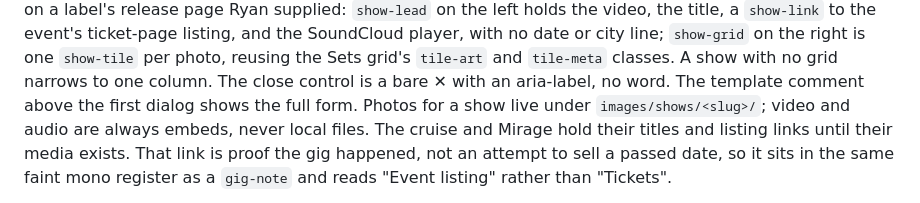
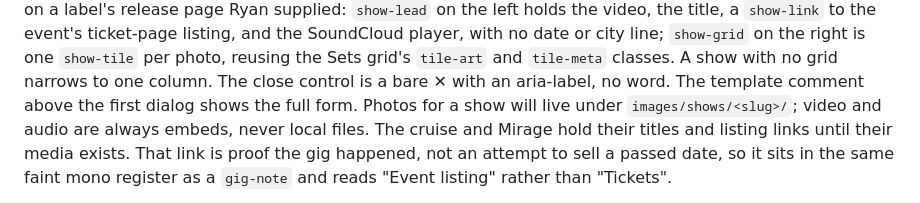
Before and after one commit to rquinnmit/diffusion, a Markdown page: .claude/CLAUDE.md, the part around the change. Rendered like a GitHub page.

Commit message:
Say the shows directory does not exist yet
The instructions described images/shows/<slug>/ as where show photos live,
but the directory has not been created because the media is still pending,
which the same paragraph goes on to say. One word makes the two agree.

Co-Authored-By: Claude Fable 5.1 <noreply@anthropic.com>
Claude-Session: https://claude.ai/code/session_016V5B5YgZWJCJ2AjJoLZihL

```diff
--- a/.claude/CLAUDE.md
+++ b/.claude/CLAUDE.md
@@ -83,7 +83,7 @@ player, with no date or city line; `show-grid` on the right is one `show-tile`
 per photo, reusing the Sets grid's `tile-art` and `tile-meta` classes. A show
 with no grid narrows to one column. The close control is a bare ✕ with an
 aria-label, no word. The template comment above the first dialog shows the
-full form. Photos for a show live under `images/shows/<slug>/`; video and audio
+full form. Photos for a show will live under `images/shows/<slug>/`; video and audio
 are always embeds, never local files. The cruise and Mirage hold their titles
 and listing links until their media exists. That link is proof the gig
 happened, not an attempt to sell a passed date, so it sits in the same faint
```
